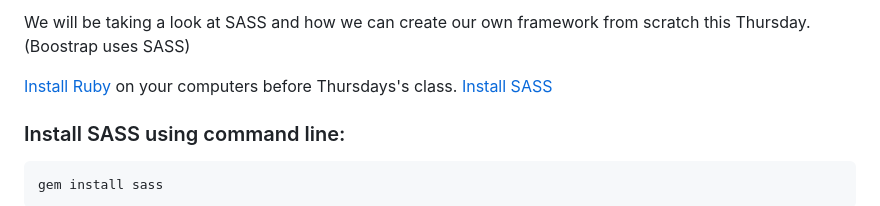
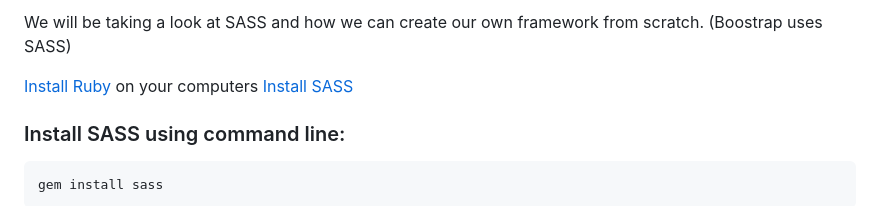
Before and after one commit to Kadee80/WebDevF23, a Markdown page: Week14/SASS_Framework/README.md, the part around the change. GitHub-like rendering.

```diff
--- a/Week14/SASS_Framework/README.md
+++ b/Week14/SASS_Framework/README.md
@@ -1,6 +1,6 @@
-We will be taking a look at SASS and how we can create our own framework from scratch this Thursday. (Boostrap uses SASS)
+We will be taking a look at SASS and how we can create our own framework from scratch. (Boostrap uses SASS)
 
-[Install Ruby](https://www.ruby-lang.org/en/documentation/installation/) on your computers before Thursdays's class.
+[Install Ruby](https://www.ruby-lang.org/en/documentation/installation/) on your computers
 [Install SASS](http://sass-lang.com/install)
 
 ### Install SASS using command line:
```
